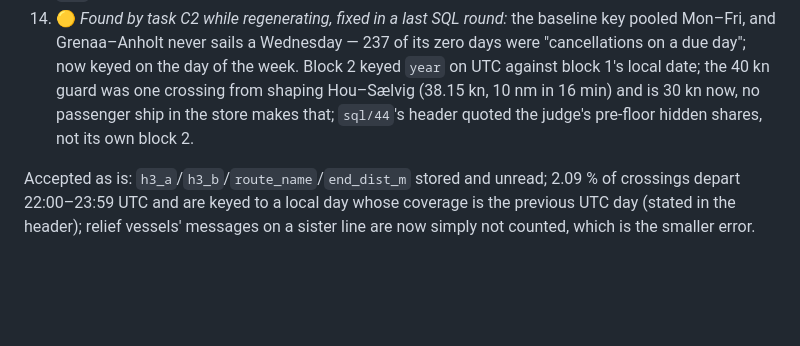
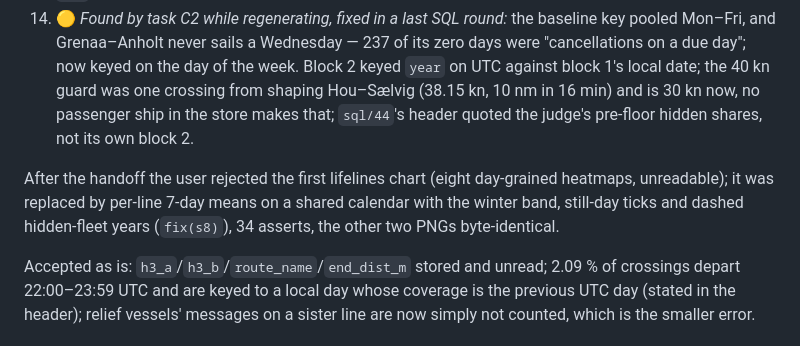
Before and after one commit to Maksim-Burtsev/seafolk, a Markdown page: docs/STATUS.md, the part around the change. GitHub-like rendering; blank space fills up the shorter version.

```diff
--- a/docs/STATUS.md
+++ b/docs/STATUS.md
@@ -220,6 +220,11 @@ each fix demonstrated by the number that moved:
     that; `sql/44`'s header quoted the judge's pre-floor hidden shares, not
     its own block 2.
 
+After the handoff the user rejected the first lifelines chart (eight
+day-grained heatmaps, unreadable); it was replaced by per-line 7-day means on
+a shared calendar with the winter band, still-day ticks and dashed hidden-fleet
+years (`fix(s8)`), 34 asserts, the other two PNGs byte-identical.
+
 Accepted as is: `h3_a`/`h3_b`/`route_name`/`end_dist_m` stored and unread;
 2.09 % of crossings depart 22:00–23:59 UTC and are keyed to a local day whose
 coverage is the previous UTC day (stated in the header); relief vessels'
```
Also changed, not shown: notes/ch03-findings.md (+16 -11 lines), notes/img/ch03-lifelines.png, 1 other file.
